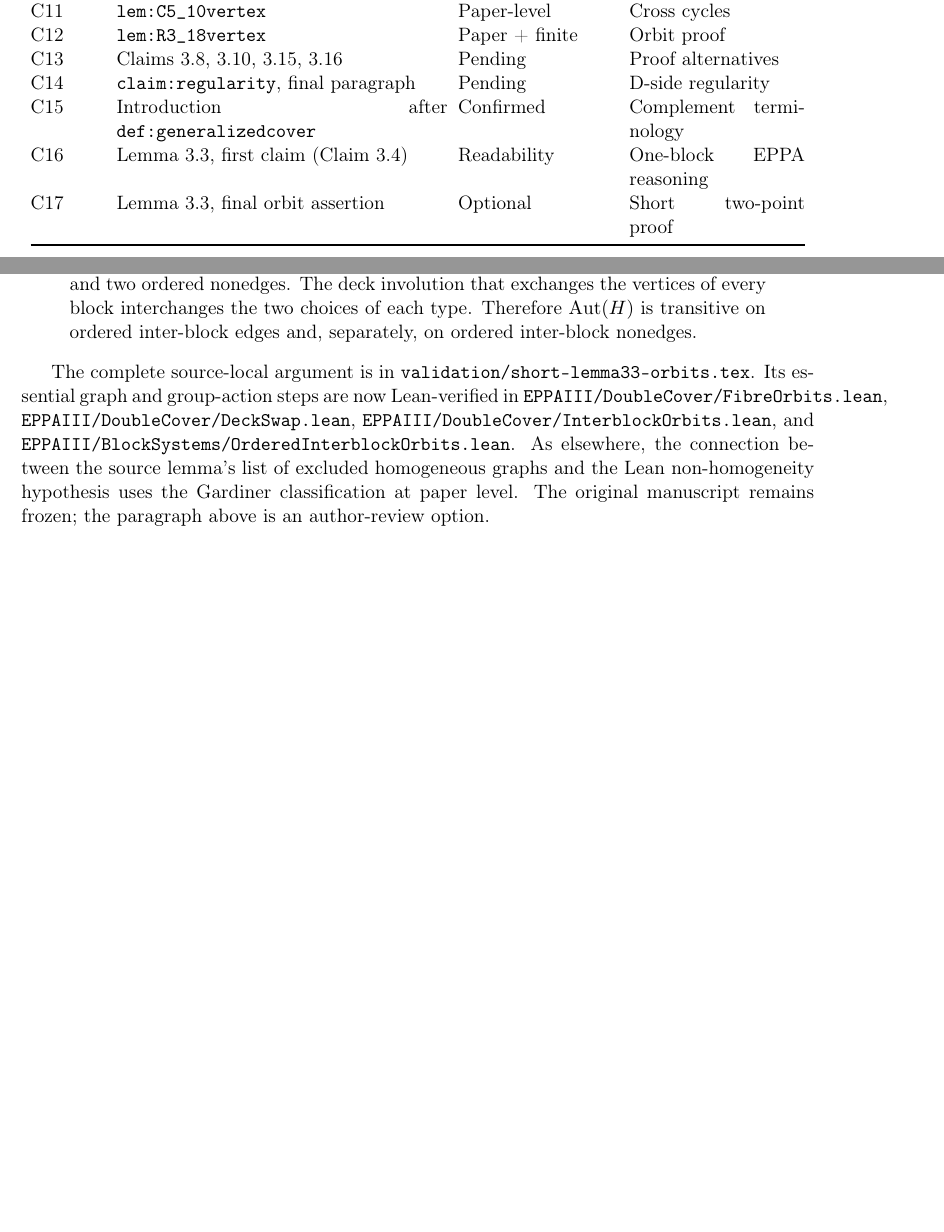
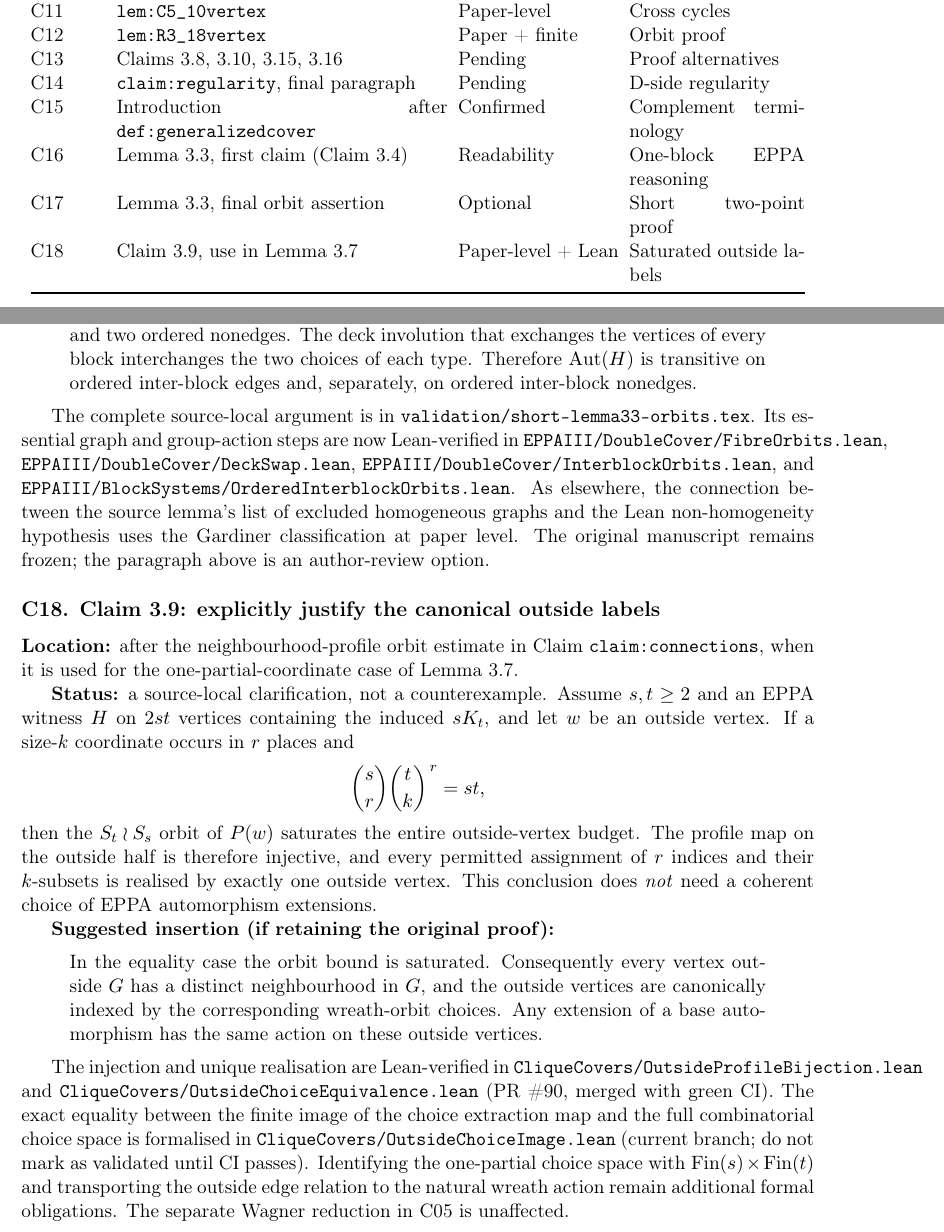
Before and after one commit to janhubicka/EPPA-III, a LaTeX document (validation/suggested-corrections.tex): two parts of pages 1 and 7 of 7 before the commit and two parts of pages 1 and 7 of 8 after it, joined at a grey line, cut so that both start at the same text, the shorter picture padded with empty space. Compiled offline with pdfLaTeX.

Commit message:
Record Claim 3.9 saturated outside-label clarification without changing manuscript

```diff
--- a/validation/suggested-corrections.tex
+++ b/validation/suggested-corrections.tex
@@ -4,7 +4,7 @@
 \geometry{margin=26mm}
 \title{EPPA--III: suggested manuscript corrections}
 \author{Independent validation register}
-\date{10 October 2026}
+\date{12 October 2026}
 \begin{document}
 \maketitle
 
@@ -49,6 +49,7 @@ C14 & \texttt{claim:regularity}, final paragraph & Pending & D-side regularity\\
 C15 & Introduction after \texttt{def:generalizedcover} & Confirmed & Complement terminology\\
 C16 & Lemma 3.3, first claim (Claim 3.4) & Readability & One-block EPPA reasoning\\
 C17 & Lemma 3.3, final orbit assertion & Optional & Short two-point proof\\
+C18 & Claim 3.9, use in Lemma 3.7 & Paper-level + Lean & Saturated outside labels\\
 \bottomrule
 \end{longtable}
 
@@ -558,6 +559,50 @@ Gardiner classification at paper level.
 The original manuscript remains frozen;
 the paragraph above is an author-review option.
 
+
+\subsection*{C18. Claim 3.9: explicitly justify the canonical outside labels}
+\textbf{Location:} after the neighbourhood-profile orbit estimate in
+Claim~\texttt{claim:connections}, when it is used for the
+one-partial-coordinate case of Lemma~3.7.
+
+\textbf{Status:} a source-local clarification, not a counterexample.
+Assume \(s,t\ge2\) and an EPPA witness \(H\) on \(2st\) vertices
+containing the induced \(sK_t\), and let \(w\) be an outside vertex.
+If a size-\(k\) coordinate occurs in \(r\) places and
+\[
+     \binom sr\binom tk^{\,r}=st,
+\]
+then the \(S_t\wr S_s\) orbit of \(P(w)\) saturates the entire
+outside-vertex budget. The profile map on the outside half is
+therefore injective, and every permitted assignment of \(r\)
+indices and their \(k\)-subsets is realised by exactly one
+outside vertex. This conclusion does \emph{not} need a coherent
+choice of EPPA automorphism extensions.
+
+\textbf{Suggested insertion (if retaining the original proof):}
+\begin{quote}
+In the equality case the orbit bound is saturated.
+Consequently every vertex outside \(G\) has a distinct
+neighbourhood in \(G\), and the outside vertices are
+canonically indexed by the corresponding wreath-orbit
+choices. Any extension of a base automorphism has
+the same action on these outside vertices.
+\end{quote}
+
+The injection and unique realisation are Lean-verified
+in \texttt{CliqueCovers/OutsideProfileBijection.lean} and
+\texttt{CliqueCovers/OutsideChoiceEquivalence.lean}
+(PR~\#90, merged with green CI).
+The exact equality between the finite image of the choice
+extraction map and the full combinatorial choice space
+is formalised in \texttt{CliqueCovers/OutsideChoiceImage.lean}
+(current branch; do not mark as validated until CI passes).
+Identifying the one-partial choice space with
+\(\operatorname{Fin}(s)\times\operatorname{Fin}(t)\)
+and transporting the outside edge relation to the
+natural wreath action remain additional formal obligations.
+The separate Wagner reduction in C05 is unaffected.
+
 \section*{How to maintain this register}
 For each new correction, record a source label,
 a minimal proposed modification, whether the
```
